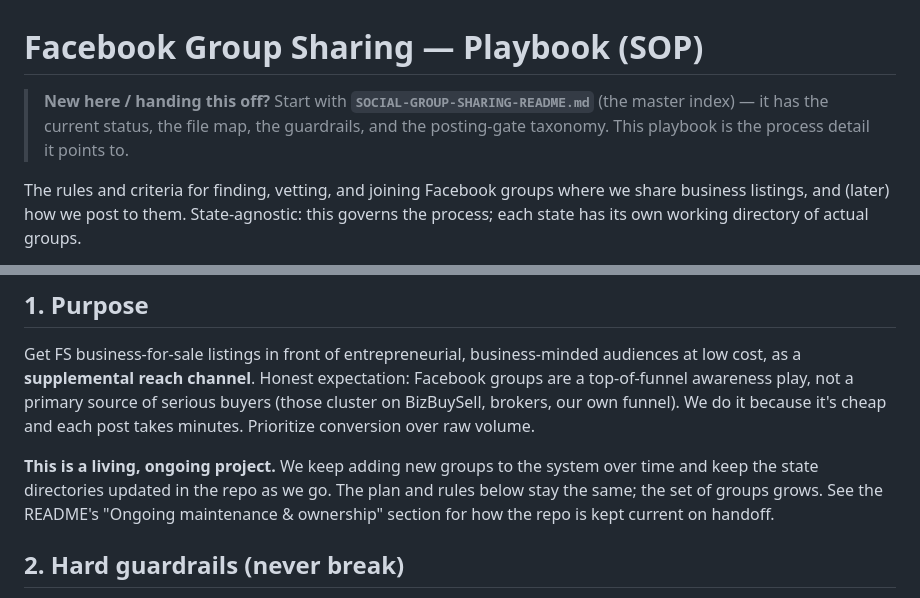
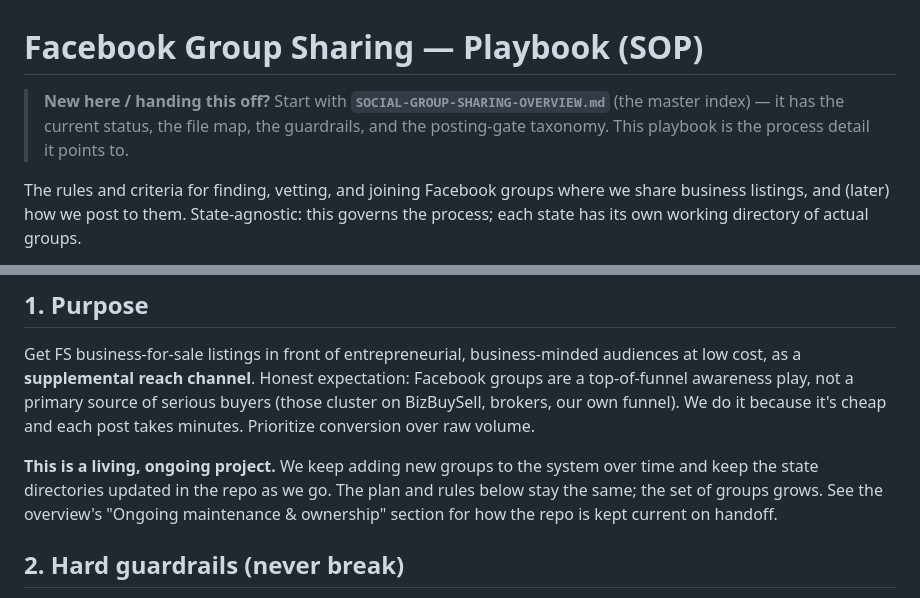
Before and after one commit to malcolm-business/franchise-sellers-ai, a Markdown page: Facebook-Group-Sharing/SOCIAL-GROUP-SHARING-PLAYBOOK.md, 2 parts joined by grey strips. Drawn GitHub-style.

```diff
--- a/Facebook-Group-Sharing/SOCIAL-GROUP-SHARING-PLAYBOOK.md
+++ b/Facebook-Group-Sharing/SOCIAL-GROUP-SHARING-PLAYBOOK.md
@@ -1,6 +1,6 @@
 # Facebook Group Sharing — Playbook (SOP)
 
-> **New here / handing this off?** Start with **`SOCIAL-GROUP-SHARING-README.md`** (the master index) — it has the current status, the file map, the guardrails, and the posting-gate taxonomy. This playbook is the process detail it points to.
+> **New here / handing this off?** Start with **`SOCIAL-GROUP-SHARING-OVERVIEW.md`** (the master index) — it has the current status, the file map, the guardrails, and the posting-gate taxonomy. This playbook is the process detail it points to.
 
 The rules and criteria for finding, vetting, and joining Facebook groups where we share business listings, and (later) how we post to them. State-agnostic: this governs the process; each state has its own working directory of actual groups.
 
@@ -12,7 +12,7 @@ The rules and criteria for finding, vetting, and joining Facebook groups where w
 ## 1. Purpose
 Get FS business-for-sale listings in front of entrepreneurial, business-minded audiences at low cost, as a **supplemental reach channel**. Honest expectation: Facebook groups are a top-of-funnel awareness play, not a primary source of serious buyers (those cluster on BizBuySell, brokers, our own funnel). We do it because it's cheap and each post takes minutes. Prioritize conversion over raw volume.
 
-**This is a living, ongoing project.** We keep adding new groups to the system over time and keep the state directories updated in the repo as we go. The plan and rules below stay the same; the set of groups grows. See the README's "Ongoing maintenance & ownership" section for how the repo is kept current on handoff.
+**This is a living, ongoing project.** We keep adding new groups to the system over time and keep the state directories updated in the repo as we go. The plan and rules below stay the same; the set of groups grows. See the overview's "Ongoing maintenance & ownership" section for how the repo is kept current on handoff.
 
 ## 2. Hard guardrails (never break)
 - **Join and post AS the Franchise Sellers Page** (verify the account before any action: the composer should read "What's on your mind, Franchise Sellers?").
```
Also changed, not shown: Facebook-Group-Sharing/SOCIAL-GROUP-SHARING-OVERVIEW.md (renamed from Facebook-Group-Sharing/SOCIAL-GROUP-SHARING-README.md, +5 -5 lines).
